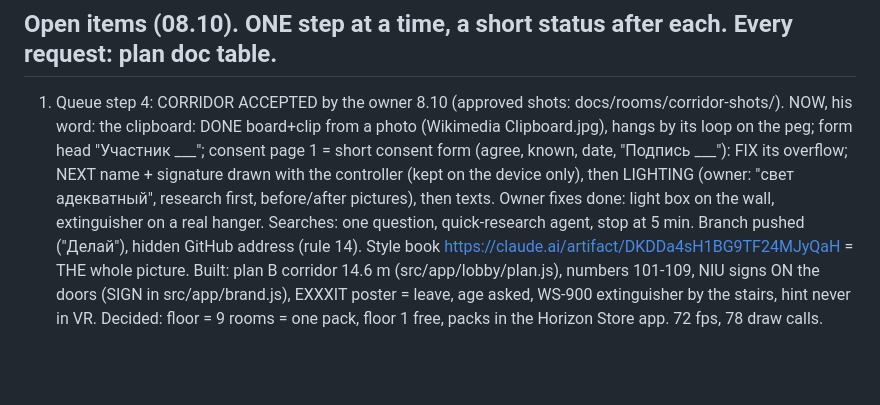
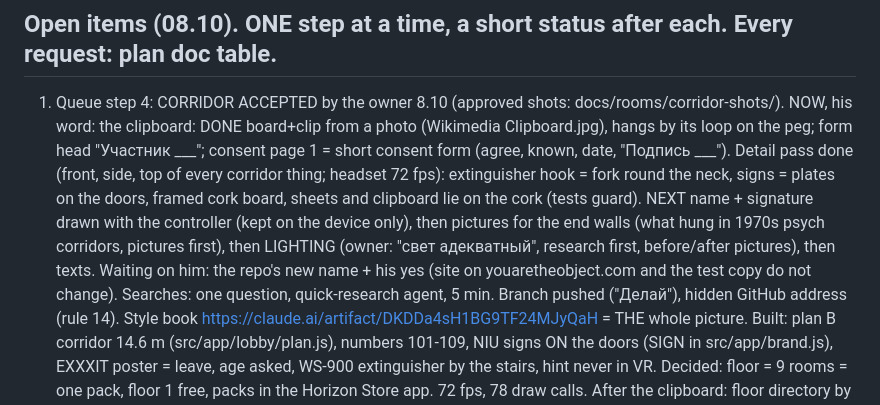
Before and after one commit to exxxit-game/object, a Markdown page: docs/state.md, the part around the change. Drawn GitHub-style; blank space fills up the shorter version.

Commit message:
State: the detail pass is done, the signature next, then the end-wall pictures and the light; the repo rename waits for the owner's name and yes
Co-Authored-By: Claude Opus 5.5 <noreply@anthropic.com>

```diff
--- a/docs/state.md
+++ b/docs/state.md
@@ -59,10 +59,13 @@
 ## Open items (08.10). ONE step at a time, a short status after each. Every request: plan doc table.
 1. Queue step 4: CORRIDOR ACCEPTED by the owner 8.10 (approved shots: docs/rooms/corridor-shots/). NOW, his word:
    the clipboard: DONE board+clip from a photo (Wikimedia Clipboard.jpg), hangs by its loop on the peg; form head
-   "Участник ___"; consent page 1 = short consent form (agree, known, date, "Подпись ___"): FIX its overflow;
-   NEXT name + signature drawn with the controller (kept on the device only), then LIGHTING (owner: "свет
-   адекватный", research first, before/after pictures), then texts. Owner fixes done: light box on the wall,
-   extinguisher on a real hanger. Searches: one question, quick-research agent, stop at 5 min.
+   "Участник ___"; consent page 1 = short consent form (agree, known, date, "Подпись ___").
+   Detail pass done (front, side, top of every corridor thing; headset 72 fps): extinguisher hook = fork round
+   the neck, signs = plates on the doors, framed cork board, sheets and clipboard lie on the cork (tests guard).
+   NEXT name + signature drawn with the controller (kept on the device only), then pictures for the end walls
+   (what hung in 1970s psych corridors, pictures first), then LIGHTING (owner: "свет адекватный", research
+   first, before/after pictures), then texts. Waiting on him: the repo's new name + his yes (site on
+   youaretheobject.com and the test copy do not change). Searches: one question, quick-research agent, 5 min.
    Branch pushed ("Делай"), hidden GitHub address (rule 14). Style book https://claude.ai/artifact/DKDDa4sH1BG9TF24MJyQaH
    = THE whole picture. Built: plan B corridor 14.6 m (src/app/lobby/plan.js), numbers 101-109, NIU signs ON the
    doors (SIGN in src/app/brand.js), EXXXIT poster = leave, age asked, WS-900 extinguisher by the stairs, hint never in
```
